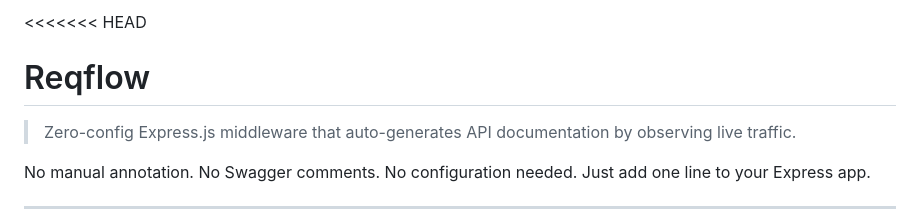
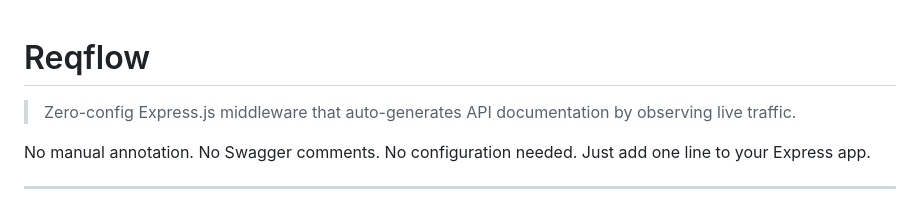
Before and after one commit to tejashkr-19/reqflow, a Markdown page: README.md, the part around the change. GitHub-like rendering.

Commit message:
Fix README conflict markers

```diff
--- a/README.md
+++ b/README.md
@@ -1,4 +1,4 @@
-<<<<<<< HEAD
+
 # Reqflow
 
 > Zero-config Express.js middleware that auto-generates API documentation by observing live traffic.
```
